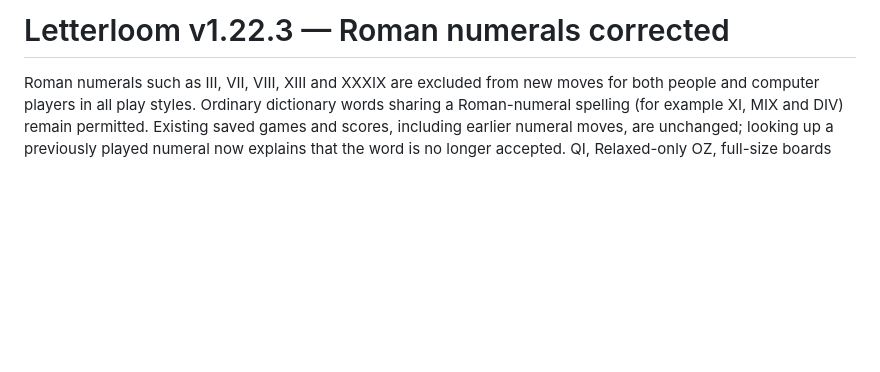
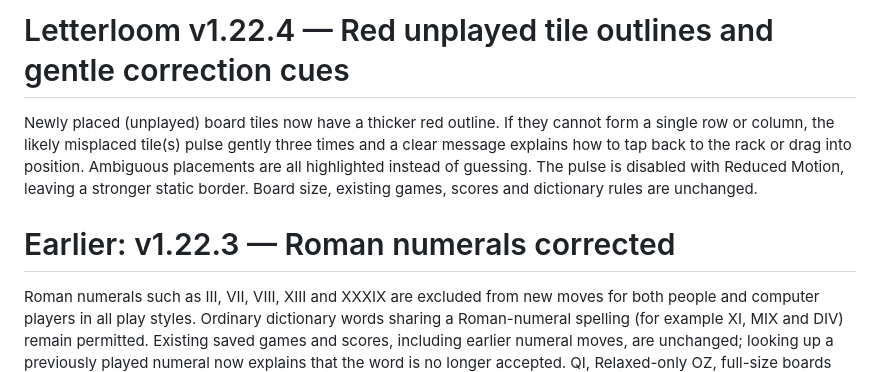
Before and after one commit to neily888/letterloom, a Markdown page: README.md, the part around the change. Drawn GitHub-style; blank space fills up the shorter version.

Commit message:
v1.22.4: update README for easier placement feedback

```diff
--- a/README.md
+++ b/README.md
@@ -1,4 +1,8 @@
-# Letterloom v1.22.3 — Roman numerals corrected
+# Letterloom v1.22.4 — Red unplayed tile outlines and gentle correction cues
+
+Newly placed (unplayed) board tiles now have a thicker red outline. If they cannot form a single row or column, the likely misplaced tile(s) pulse gently three times and a clear message explains how to tap back to the rack or drag into position. Ambiguous placements are all highlighted instead of guessing. The pulse is disabled with Reduced Motion, leaving a stronger static border. Board size, existing games, scores and dictionary rules are unchanged.
+
+# Earlier: v1.22.3 — Roman numerals corrected
 
 Roman numerals such as III, VII, VIII, XIII and XXXIX are excluded from new moves for both people and computer players in all play styles. Ordinary dictionary words sharing a Roman-numeral spelling (for example XI, MIX and DIV) remain permitted. Existing saved games and scores, including earlier numeral moves, are unchanged; looking up a previously played numeral now explains that the word is no longer accepted. QI, Relaxed-only OZ, full-size boards and the prominent Your turn indicator are unchanged.
 
```
